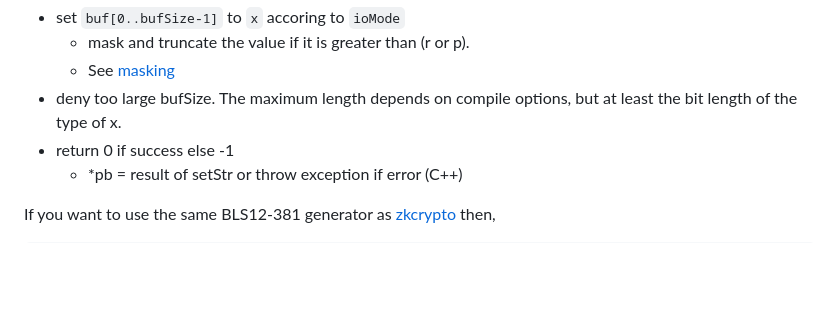
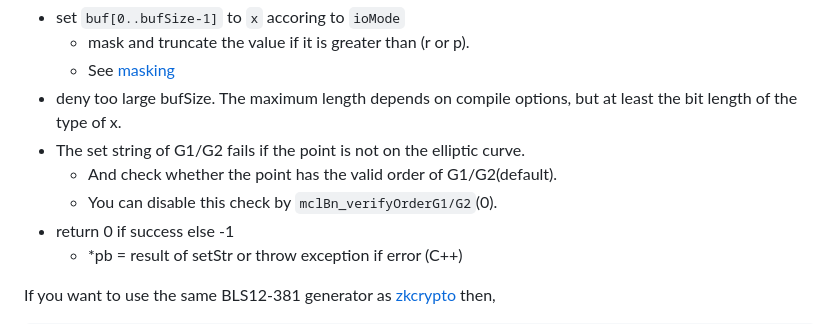
Before and after one commit to herumi/mcl, a Markdown page: api.md, the part around the change printed below. Rendered like a GitHub page; blank space fills up the shorter version.

Commit message:
[doc] update faq

```diff
--- a/api.md
+++ b/api.md
@@ -412,6 +412,9 @@ void T::setStr(const char *str, int iMode = 0)
   - mask and truncate the value if it is greater than (r or p).
   - See [masking](api.md#set-buf0bufsize-1-to-x-with-masking-according-to-the-following-way)
 - deny too large bufSize. The maximum length depends on compile options, but at least the bit length of the type of x.
+- The set string of G1/G2 fails if the point is not on the elliptic curve.
+  - And check whether the point has the valid order of G1/G2(default).
+  - You can disable this check by `mclBn_verifyOrderG1/G2`(0).
 - return 0 if success else -1
   - *pb = result of setStr or throw exception if error (C++)
 
```
Also changed, not shown: other parts of api.md (+2 -0 lines).
